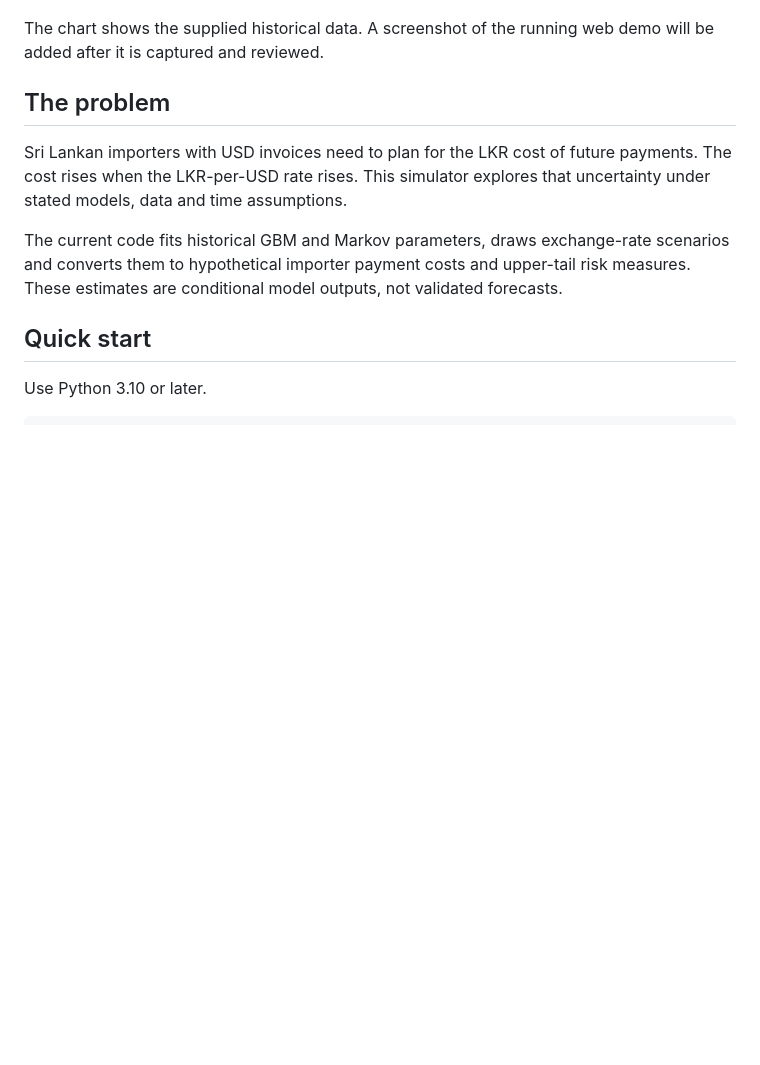
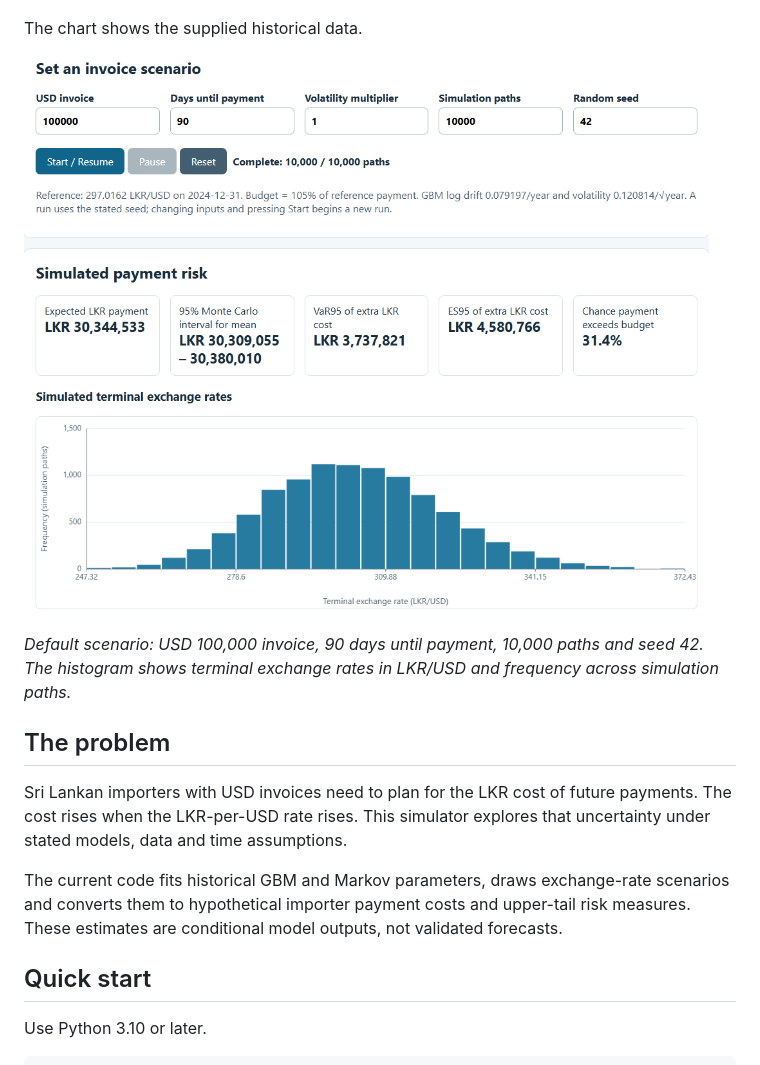
Before and after one commit to D-B-Yesen-Binuwara/usd-lkr-importer-risk-simulator, a Markdown page: README.md, the part around the change. Rendered like a GitHub page; pictures changed too: figures/live_demo_default_run.png (added); blank space fills up the shorter version.

Commit message:
Add live demo screenshot to README

```diff
--- a/README.md
+++ b/README.md
@@ -10,7 +10,11 @@ The hosted demo runs entirely in the browser. Adjust invoice amount, payment hor
 
 ![Historical USD/LKR selling-rate chart](figures/usd_lkr_selling_rate.png)
 
-The chart shows the supplied historical data. A screenshot of the running web demo will be added after it is captured and reviewed.
+The chart shows the supplied historical data.
+
+![Live demo default scenario showing the invoice controls, simulated payment-risk results, and terminal exchange-rate histogram with labeled numerical axes](figures/live_demo_default_run.png)
+
+*Default scenario: USD 100,000 invoice, 90 days until payment, 10,000 paths and seed 42. The histogram shows terminal exchange rates in LKR/USD and frequency across simulation paths.*
 
 ## The problem
 
```
